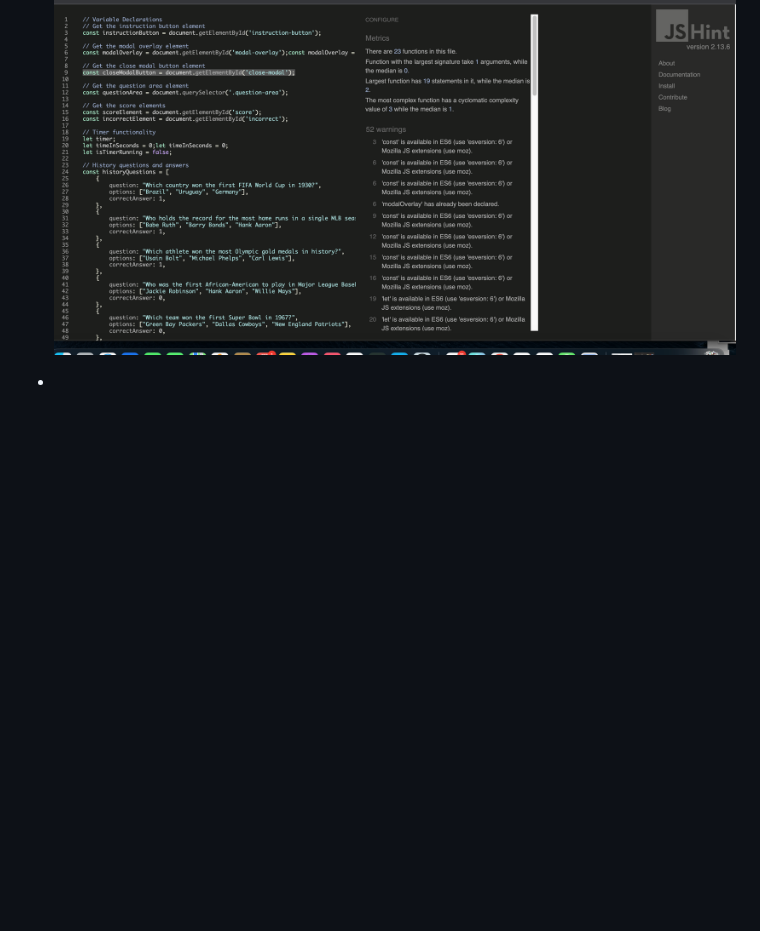
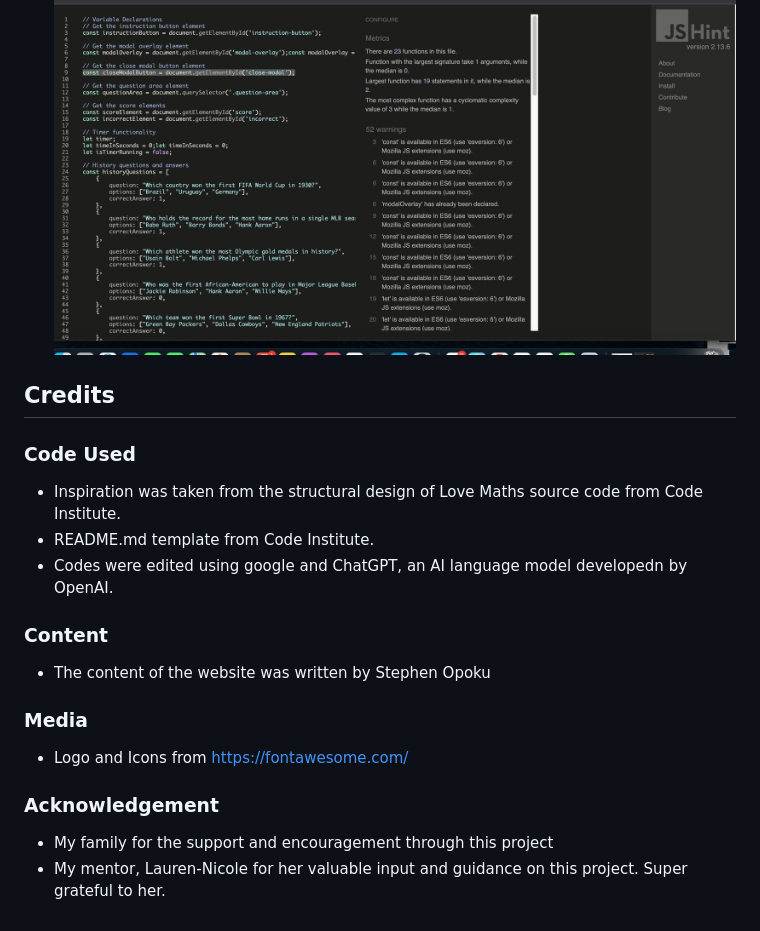
Before and after one commit to Stephenkofipoku/sports_trivia_challenge, a Markdown page: README.md, the part around one of its changes. Drawn GitHub-style; blank space fills up the shorter version.

```diff
--- a/README.md
+++ b/README.md
@@ -133,4 +159,24 @@ As a casual gamer, I enjoy playing games that are both fun and educational. The
   ![W3 CSS Validator results](./documents/sports-trivia-w3_css_validation.png)
 - JavaScript: No issues were turned when passing through the official validator, JSHINT.
   ![JSHINT Validator results](./documents/sports-trivia-jshint-screenshot.png)
--
+
+## Credits
+
+### Code Used
+
+- Inspiration was taken from the structural design of Love Maths source code from Code Institute.
+- README.md template from Code Institute.
+- Codes were edited using google and ChatGPT, an AI language model developedn by OpenAI.
+
+### Content
+
+- The content of the website was written by Stephen Opoku
+
+### Media
+
+- Logo and Icons from https://fontawesome.com/
+
+### Acknowledgement
+
+- My family for the support and encouragement through this project
+- My mentor, Lauren-Nicole for her valuable input and guidance on this project. Super grateful to her.
```
Also changed, not shown: other parts of README.md (+26 -0 lines).
